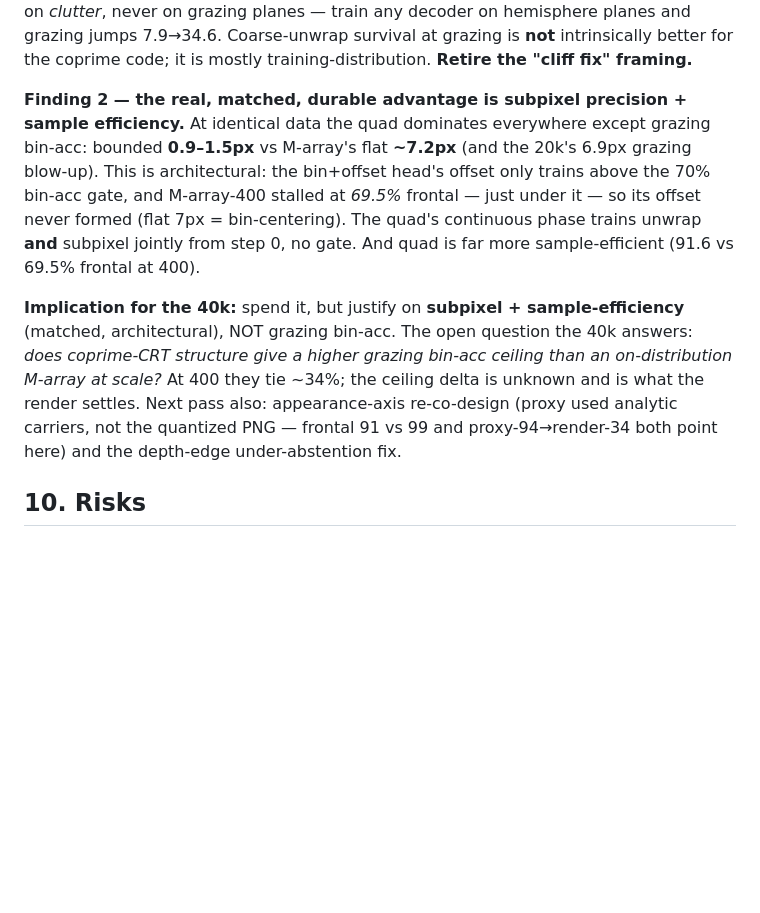
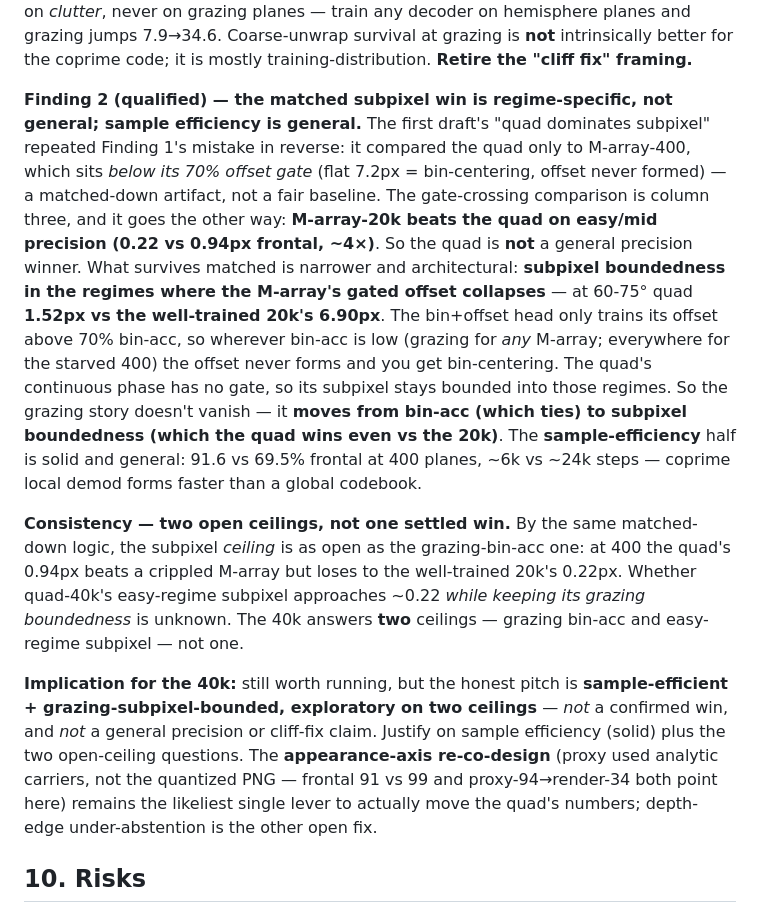
Before and after one commit to nshelton/lux, a Markdown page: docs/hierarchical_pattern_plan.md, the part around the change. GitHub-like rendering; blank space fills up the shorter version.

Commit message:
docs: qualify §15 Finding 2 (subpixel win is regime-specific, not general)
The first §15 draft overclaimed "quad dominates subpixel" by comparing
only to the sub-gate M-array-400 — the same data-flattered move the gate
debunked for grazing. Fair baseline is the gate-crossing M-array-20k,
which beats the quad on easy/mid precision (0.22 vs 0.94px frontal). The
matched subpixel win is narrow: grazing boundedness where any M-array's
gated offset collapses (1.52 vs 6.90px). Sample efficiency stays general.
Subpixel ceiling is open like grazing → 40k answers two ceilings, not one.

Co-Authored-By: Claude Opus 4.8 (1M context) <noreply@anthropic.com>

```diff
--- a/docs/hierarchical_pattern_plan.md
+++ b/docs/hierarchical_pattern_plan.md
@@ -349,19 +349,33 @@ any decoder on hemisphere planes and grazing jumps 7.9→34.6. Coarse-unwrap sur
 intrinsically better for the coprime code; it is mostly training-distribution. **Retire the "cliff fix"
 framing.**
 
-**Finding 2 — the real, matched, durable advantage is subpixel precision + sample efficiency.** At
-identical data the quad dominates everywhere except grazing bin-acc: bounded **0.9–1.5px** vs M-array's
-flat **~7.2px** (and the 20k's 6.9px grazing blow-up). This is architectural: the bin+offset head's offset
-only trains above the 70% bin-acc gate, and M-array-400 stalled at *69.5%* frontal — just under it — so its
-offset never formed (flat 7px = bin-centering). The quad's continuous phase trains unwrap **and** subpixel
-jointly from step 0, no gate. And quad is far more sample-efficient (91.6 vs 69.5% frontal at 400).
+**Finding 2 (qualified) — the matched subpixel win is regime-specific, not general; sample efficiency
+is general.** The first draft's "quad dominates subpixel" repeated Finding 1's mistake in reverse:
+it compared the quad only to M-array-400, which sits *below its 70% offset gate* (flat 7.2px =
+bin-centering, offset never formed) — a matched-down artifact, not a fair baseline. The gate-crossing
+comparison is column three, and it goes the other way: **M-array-20k beats the quad on easy/mid precision
+(0.22 vs 0.94px frontal, ~4×)**. So the quad is **not** a general precision winner. What survives matched
+is narrower and architectural: **subpixel boundedness in the regimes where the M-array's gated offset
+collapses** — at 60-75° quad **1.52px vs the well-trained 20k's 6.90px**. The bin+offset head only trains
+its offset above 70% bin-acc, so wherever bin-acc is low (grazing for *any* M-array; everywhere for the
+starved 400) the offset never forms and you get bin-centering. The quad's continuous phase has no gate, so
+its subpixel stays bounded into those regimes. So the grazing story doesn't vanish — it **moves from
+bin-acc (which ties) to subpixel boundedness (which the quad wins even vs the 20k)**. The
+**sample-efficiency** half is solid and general: 91.6 vs 69.5% frontal at 400 planes, ~6k vs ~24k steps —
+coprime local demod forms faster than a global codebook.
 
-**Implication for the 40k:** spend it, but justify on **subpixel + sample-efficiency** (matched,
-architectural), NOT grazing bin-acc. The open question the 40k answers: *does coprime-CRT structure give a
-higher grazing bin-acc ceiling than an on-distribution M-array at scale?* At 400 they tie ~34%; the ceiling
-delta is unknown and is what the render settles. Next pass also: appearance-axis re-co-design (proxy used
-analytic carriers, not the quantized PNG — frontal 91 vs 99 and proxy-94→render-34 both point here) and the
-depth-edge under-abstention fix.
+**Consistency — two open ceilings, not one settled win.** By the same matched-down logic, the subpixel
+*ceiling* is as open as the grazing-bin-acc one: at 400 the quad's 0.94px beats a crippled M-array but
+loses to the well-trained 20k's 0.22px. Whether quad-40k's easy-regime subpixel approaches ~0.22 *while
+keeping its grazing boundedness* is unknown. The 40k answers **two** ceilings — grazing bin-acc and
+easy-regime subpixel — not one.
+
+**Implication for the 40k:** still worth running, but the honest pitch is **sample-efficient +
+grazing-subpixel-bounded, exploratory on two ceilings** — *not* a confirmed win, and *not* a general
+precision or cliff-fix claim. Justify on sample efficiency (solid) plus the two open-ceiling questions. The
+**appearance-axis re-co-design** (proxy used analytic carriers, not the quantized PNG — frontal 91 vs 99
+and proxy-94→render-34 both point here) remains the likeliest single lever to actually move the quad's
+numbers; depth-edge under-abstention is the other open fix.
 
 ## 10. Risks
 
```
